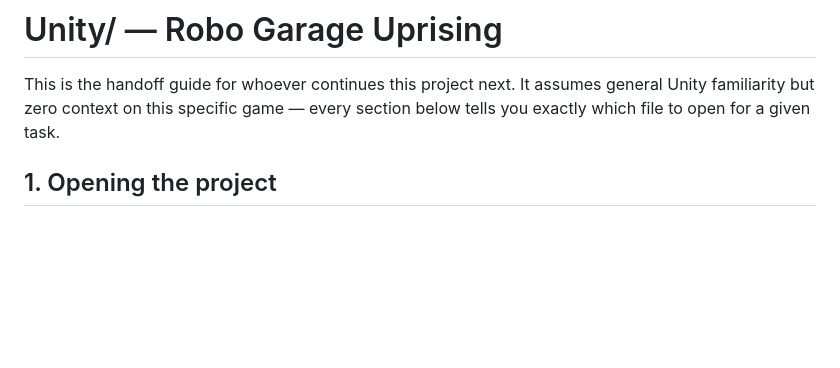
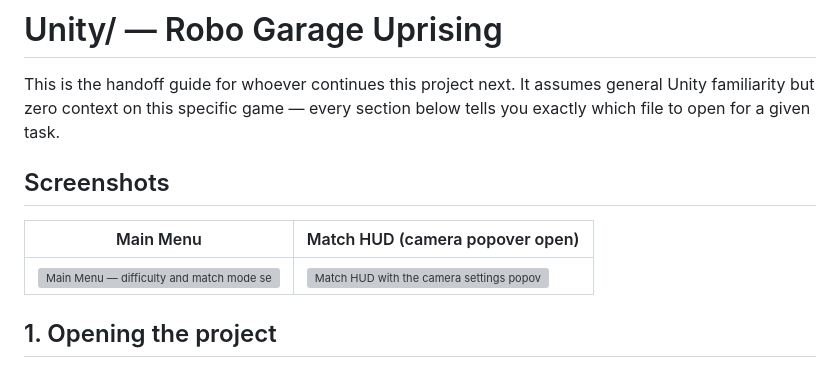
Before and after one commit to srshishir04/RoboGarage-RobotUprising, a Markdown page: Unity/README.md, the part around the change. Rendered like a GitHub page; blank space fills up the shorter version; grey boxes are pictures that could not be loaded.

Commit message:
Restore Screenshots section in Unity/README.md
Only the image files under Unity/docs/images were meant to be removed,
not the README section referencing them.

```diff
--- a/Unity/README.md
+++ b/Unity/README.md
@@ -3,6 +3,12 @@
 This is the handoff guide for whoever continues this project next. It assumes general Unity
 familiarity but zero context on this specific game — every section below tells you exactly
 which file to open for a given task.
+
+## Screenshots
+
+| Main Menu | Match HUD (camera popover open) |
+|---|---|
+| ![Main Menu — difficulty and match mode selection](docs/images/main-menu.png) | ![Match HUD with the camera settings popover open](docs/images/game-hud.png) |
 
 ## 1. Opening the project
 
```
